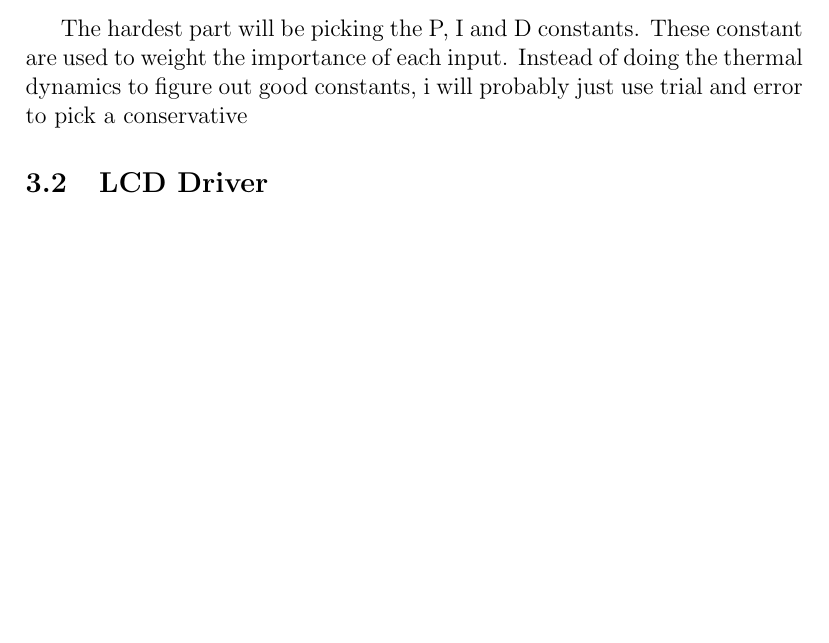
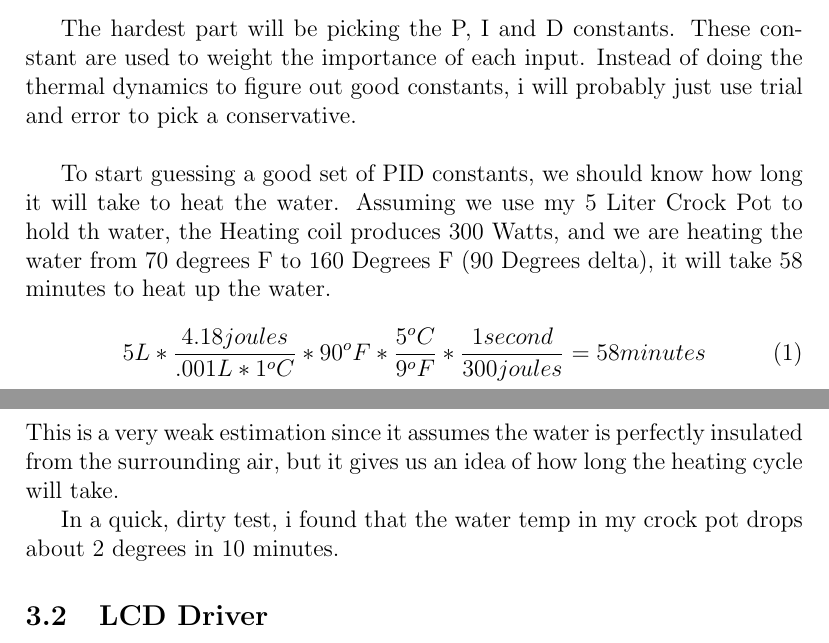
Before and after one commit to geraldnilles/Sous-vide-Cooker, a LaTeX document (Design Documentation/doc.tex): part of page 5 of 5 before the commit and two parts of pages 5 and 6 of 6 after it, the two joined at a grey line, cut so that both start at the same text, the shorter picture padded with empty space. Compiled offline with pdfLaTeX.

Commit message:
Update Doc

```diff
--- a/Design Documentation/doc.tex
+++ b/Design Documentation/doc.tex
@@ -120,7 +120,17 @@ In addition, PID monitors the integral and derivitive of the error to quickly br
 
 The hardest part will be picking the P, I and D constants.
 These constant are used to weight the importance of each input.
-Instead of doing the thermal dynamics to figure out good constants, i will probably just use trial and error to pick a conservative
+Instead of doing the thermal dynamics to figure out good constants, i will probably just use trial and error to pick a conservative.\\
+
+To start guessing a good set of PID constants, we should know how long it will take to heat the water.
+Assuming we use my 5 Liter Crock Pot to hold th water, the Heating coil produces 300 Watts, and we are heating the water from 70 degrees F to 160 Degrees F (90 Degrees delta), it will take 58 minutes to heat up the water.
+\begin{equation}
+5 L * \frac{4.18 joules}{.001 L * 1^oC} * 90^oF * \frac{5^oC}{9^oF} * \frac{1 second}{300 joules} = 58 minutes
+\end{equation}
+This is a very weak estimation since it assumes the water is perfectly insulated from the surrounding air, but it gives us an idea of how long the heating cycle will take.
+
+In a quick, dirty test, i found that the water temp in my crock pot drops about 2 degrees in 10 minutes.
+
 
 \subsection{LCD Driver}
 \subsection{Switch Debouncing}
```
Also changed, not shown: doc.ps.
